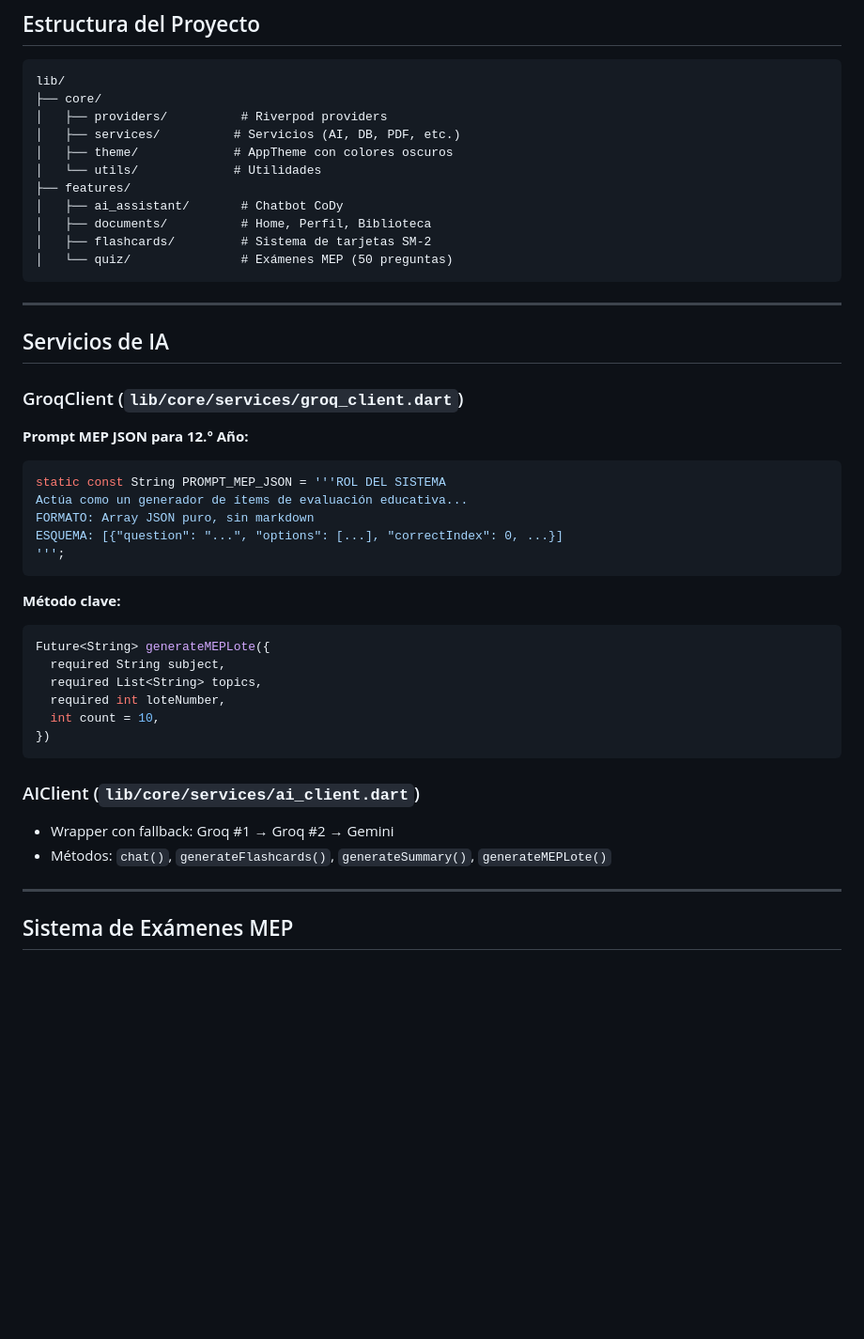
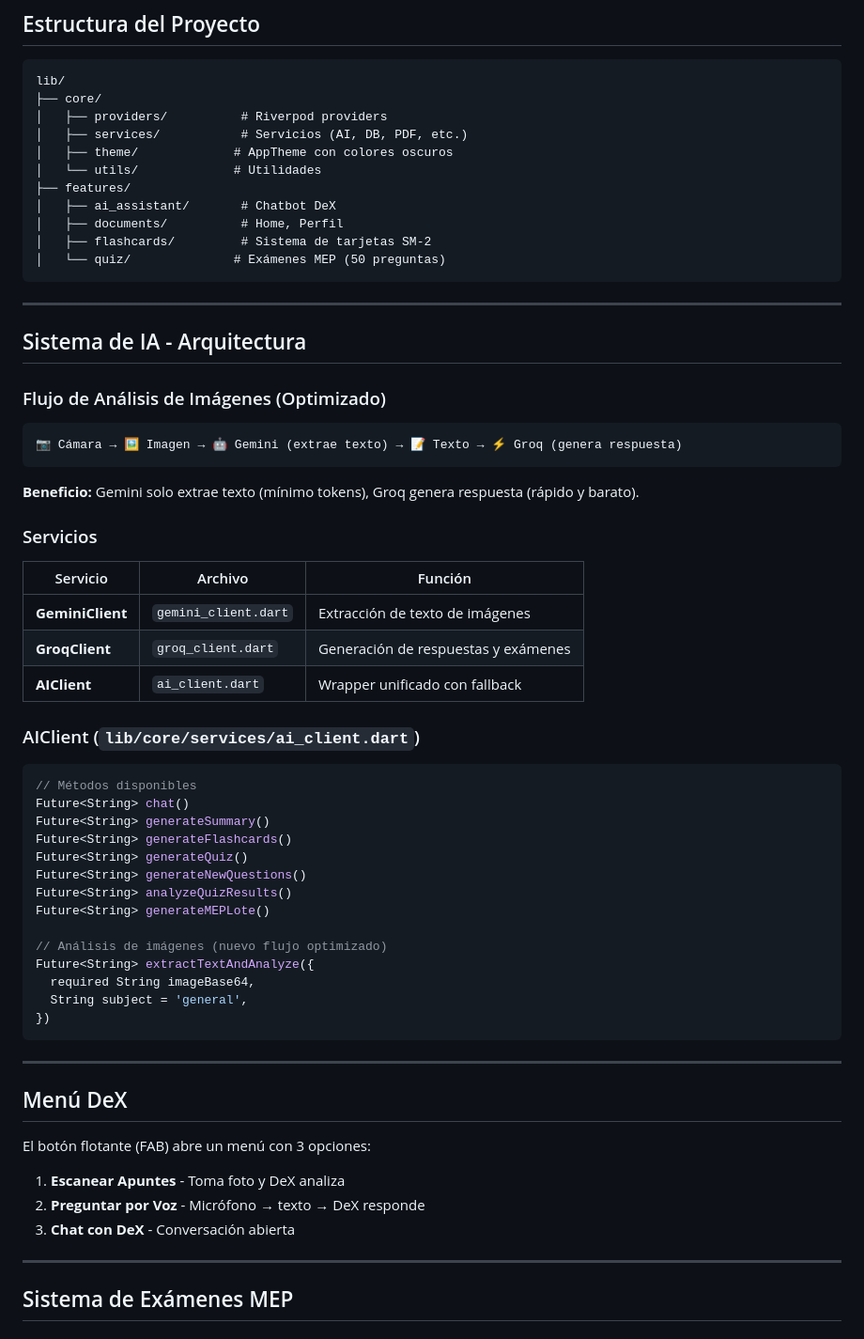
Before and after one commit to JeffGarroRojas/CoDeXSdY, a Markdown page: AGENTS_README.md, the part around one of its changes. Shown at 94% size. Rendered like a GitHub page; blank space fills up the shorter version.

````diff
--- a/AGENTS_README.md
+++ b/AGENTS_README.md
@@ -12,46 +12,64 @@ CoDeXSdY es una aplicación Flutter de estudio potenciada por IA para estudiante
 lib/
 ├── core/
 │   ├── providers/          # Riverpod providers
-│   ├── services/          # Servicios (AI, DB, PDF, etc.)
+│   ├── services/           # Servicios (AI, DB, PDF, etc.)
 │   ├── theme/             # AppTheme con colores oscuros
 │   └── utils/             # Utilidades
 ├── features/
-│   ├── ai_assistant/       # Chatbot CoDy
-│   ├── documents/          # Home, Perfil, Biblioteca
+│   ├── ai_assistant/       # Chatbot DeX
+│   ├── documents/          # Home, Perfil
 │   ├── flashcards/         # Sistema de tarjetas SM-2
-│   └── quiz/               # Exámenes MEP (50 preguntas)
+│   └── quiz/              # Exámenes MEP (50 preguntas)
 ```
 
 ---
 
-## Servicios de IA
+## Sistema de IA - Arquitectura
 
-### GroqClient (`lib/core/services/groq_client.dart`)
+### Flujo de Análisis de Imágenes (Optimizado)
 
-**Prompt MEP JSON para 12.° Año:**
+```
+📷 Cámara → 🖼️ Imagen → 🤖 Gemini (extrae texto) → 📝 Texto → ⚡ Groq (genera respuesta)
+```
+
+**Beneficio:** Gemini solo extrae texto (mínimo tokens), Groq genera respuesta (rápido y barato).
+
+### Servicios
+
+| Servicio | Archivo | Función |
+|----------|---------|---------|
+| **GeminiClient** | `gemini_client.dart` | Extracción de texto de imágenes |
+| **GroqClient** | `groq_client.dart` | Generación de respuestas y exámenes |
+| **AIClient** | `ai_client.dart` | Wrapper unificado con fallback |
+
+### AIClient (`lib/core/services/ai_client.dart`)
 
 ```dart
-static const String PROMPT_MEP_JSON = '''ROL DEL SISTEMA
-Actúa como un generador de ítems de evaluación educativa...
-FORMATO: Array JSON puro, sin markdown
-ESQUEMA: [{"question": "...", "options": [...], "correctIndex": 0, ...}]
-''';
-```
+// Métodos disponibles
+Future<String> chat()
+Future<String> generateSummary()
+Future<String> generateFlashcards()
+Future<String> generateQuiz()
+Future<String> generateNewQuestions()
+Future<String> analyzeQuizResults()
+Future<String> generateMEPLote()
 
-**Método clave:**
-```dart
-Future<String> generateMEPLote({
-  required String subject,
-  required List<String> topics,
-  required int loteNumber,
-  int count = 10,
+// Análisis de imágenes (nuevo flujo optimizado)
+Future<String> extractTextAndAnalyze({
+  required String imageBase64,
+  String subject = 'general',
 })
 ```
 
-### AIClient (`lib/core/services/ai_client.dart`)
+---
 
-- Wrapper con fallback: Groq #1 → Groq #2 → Gemini
-- Métodos: `chat()`, `generateFlashcards()`, `generateSummary()`, `generateMEPLote()`
+## Menú DeX
+
+El botón flotante (FAB) abre un menú con 3 opciones:
+
+1. **Escanear Apuntes** - Toma foto y DeX analiza
+2. **Preguntar por Voz** - Micrófono → texto → DeX responde
+3. **Chat con DeX** - Conversación abierta
 
 ---
 
````
Also changed, not shown: other parts of AGENTS_README.md (+80 -49 lines).
